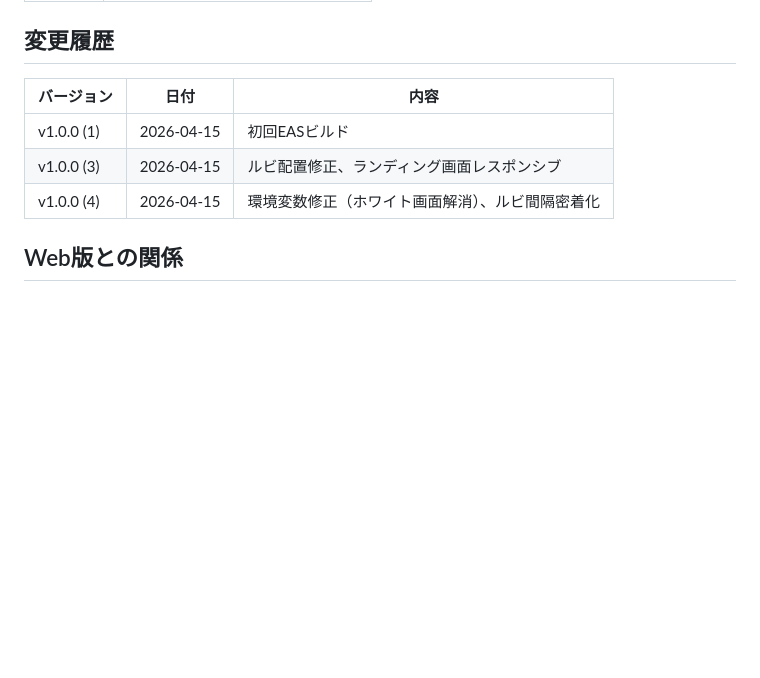
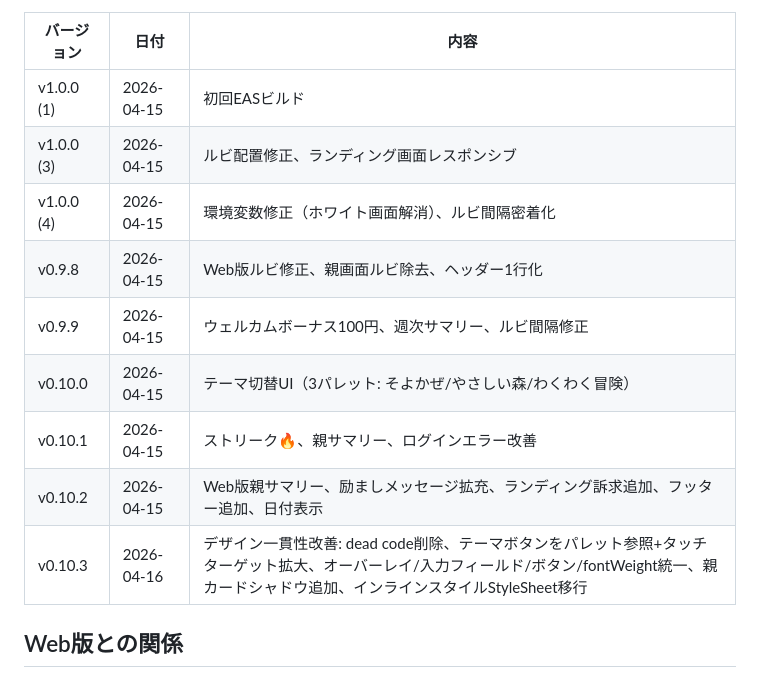
Before and after one commit to TK20260401/otetsudai-quest-mobile, a Markdown page: README.md, the part around the change. Drawn GitHub-style; blank space fills up the shorter version.

Commit message:
docs: v0.9.8〜v0.10.3のバージョン履歴を追記
Co-Authored-By: Claude Opus 4.6 (1M context) <noreply@anthropic.com>

```diff
--- a/README.md
+++ b/README.md
@@ -201,6 +201,12 @@ npx expo start --tunnel
 | v1.0.0 (1) | 2026-04-15 | 初回EASビルド |
 | v1.0.0 (3) | 2026-04-15 | ルビ配置修正、ランディング画面レスポンシブ |
 | v1.0.0 (4) | 2026-04-15 | 環境変数修正（ホワイト画面解消）、ルビ間隔密着化 |
+| v0.9.8 | 2026-04-15 | Web版ルビ修正、親画面ルビ除去、ヘッダー1行化 |
+| v0.9.9 | 2026-04-15 | ウェルカムボーナス100円、週次サマリー、ルビ間隔修正 |
+| v0.10.0 | 2026-04-15 | テーマ切替UI（3パレット: そよかぜ/やさしい森/わくわく冒険） |
+| v0.10.1 | 2026-04-15 | ストリーク🔥、親サマリー、ログインエラー改善 |
+| v0.10.2 | 2026-04-15 | Web版親サマリー、励ましメッセージ拡充、ランディング訴求追加、フッター追加、日付表示 |
+| v0.10.3 | 2026-04-16 | デザイン一貫性改善: dead code削除、テーマボタンをパレット参照+タッチターゲット拡大、オーバーレイ/入力フィールド/ボタン/fontWeight統一、親カードシャドウ追加、インラインスタイルStyleSheet移行 |
 
 ## Web版との関係
 
```
